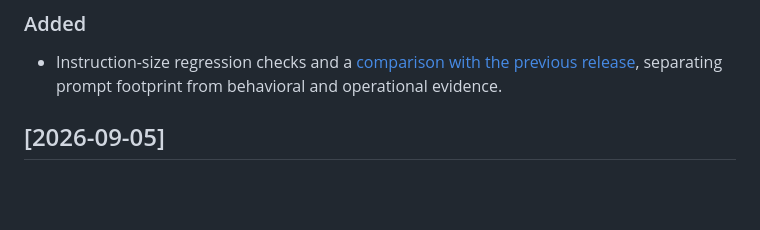
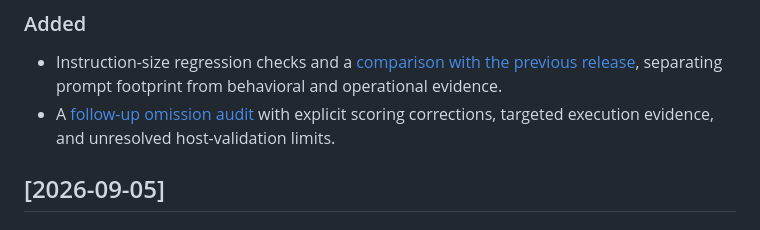
Before and after one commit to dalbom/rev2agent, a Markdown page: CHANGELOG.md, the part around the change. GitHub-like rendering; blank space fills up the shorter version.

```diff
--- a/CHANGELOG.md
+++ b/CHANGELOG.md
@@ -12,6 +12,7 @@ Format follows [Keep a Changelog](https://keepachangelog.com/).
 
 ### Added
 - Instruction-size regression checks and a [comparison with the previous release](docs/prompt-simplification.md), separating prompt footprint from behavioral and operational evidence.
+- A [follow-up omission audit](docs/omission-investigation.md) with explicit scoring corrections, targeted execution evidence, and unresolved host-validation limits.
 
 ## [2026-09-05]
 
```
Also changed, not shown: docs/omission-investigation.md (added, +72 -0 lines), docs/prompt-simplification.md (+2 -0 lines).
